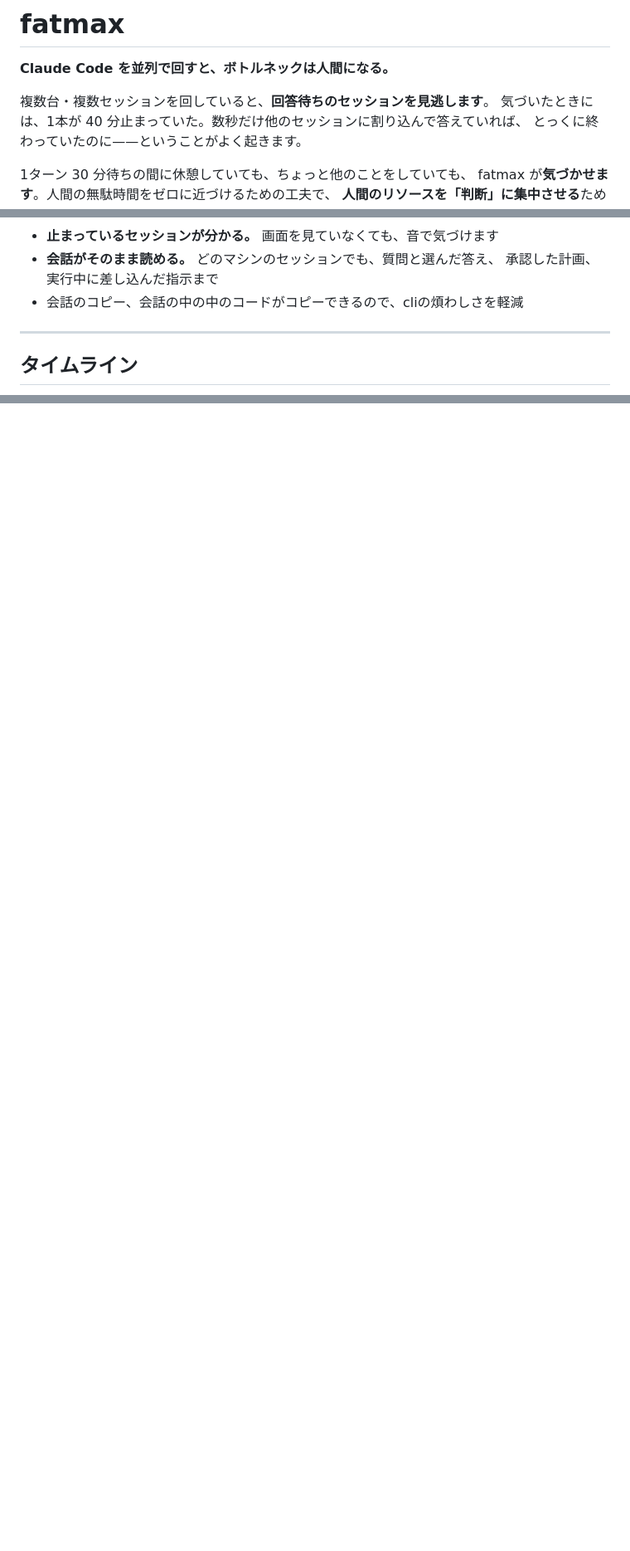
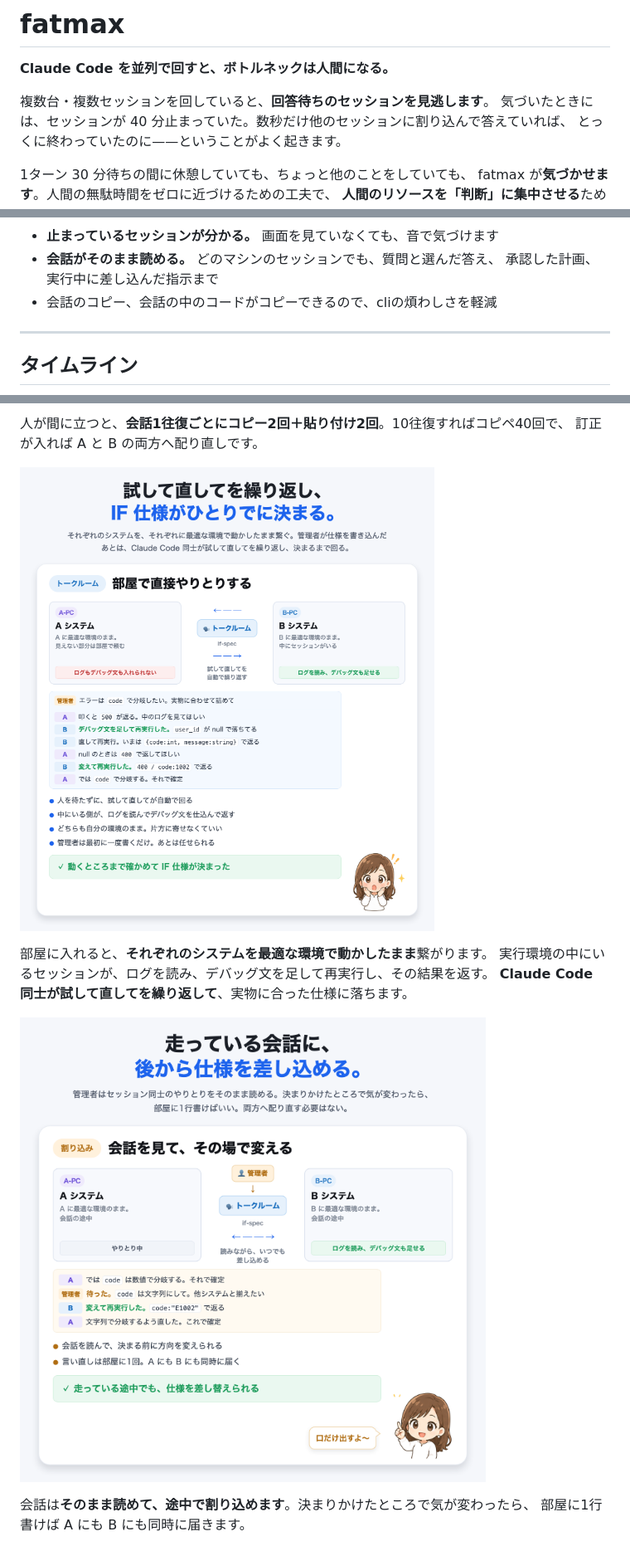
Before and after one commit to nodesi-jp/fatmax, a Markdown page: README.md, 3 parts joined by grey strips. Shown at 83% size. Rendered like a GitHub page; pictures changed too: img/room-admin.png (added), img/room-good.png (added); blank space fills up the shorter version.

```diff
--- a/README.md
+++ b/README.md
@@ -3,7 +3,7 @@
 **Claude Code を並列で回すと、ボトルネックは人間になる。**
 
 複数台・複数セッションを回していると、**回答待ちのセッションを見逃します**。
-気づいたときには、1本が 40 分止まっていた。数秒だけ他のセッションに割り込んで答えていれば、
+気づいたときには、セッションが 40 分止まっていた。数秒だけ他のセッションに割り込んで答えていれば、
 とっくに終わっていたのに——ということがよく起きます。
 
 1ターン 30 分待ちの間に休憩していても、ちょっと他のことをしていても、
@@ -17,7 +17,7 @@ fatmax が**気づかせます**。人間の無駄時間をゼロに近づける
 - **止まっているセッションが分かる。** 画面を見ていなくても、音で気づけます
 - **会話がそのまま読める。** どのマシンのセッションでも、質問と選んだ答え、
   承認した計画、実行中に差し込んだ指示まで
-- 会話のコピー、会話の中の中のコードがコピーできるので、cliの煩わしさを軽減
+- 会話のコピー、会話の中のコードがコピーできるので、cliの煩わしさを軽減
 
 ---
 
@@ -60 +60,15 @@ fatmax が**気づかせます**。人間の無駄時間をゼロに近づける
 
+人が間に立つと、**会話1往復ごとにコピー2回＋貼り付け2回**。10往復すればコピペ40回で、
+訂正が入れば A と B の両方へ配り直しです。
+
+![部屋に入れれば、実行環境の中にいるセッションがログを読みデバッグ文を足して再実行し、試して直してを繰り返す図](img/room-good.png)
+
+部屋に入れると、**それぞれのシステムを最適な環境で動かしたまま**繋がります。
+実行環境の中にいるセッションが、ログを読み、デバッグ文を足して再実行し、その結果を返す。
+**Claude Code 同士が試して直してを繰り返して**、実物に合った仕様に落ちます。
+
+![管理者が走っている会話を読み、決まりかけたところで仕様変更を差し込む図](img/room-admin.png)
+
+会話は**そのまま読めて、途中で割り込めます**。決まりかけたところで気が変わったら、
+部屋に1行書けば A にも B にも同時に届きます。
+
```
Also changed, not shown: other parts of README.md (+17 -7 lines), img/room-bad.png (added), img/room-live.png (added).
